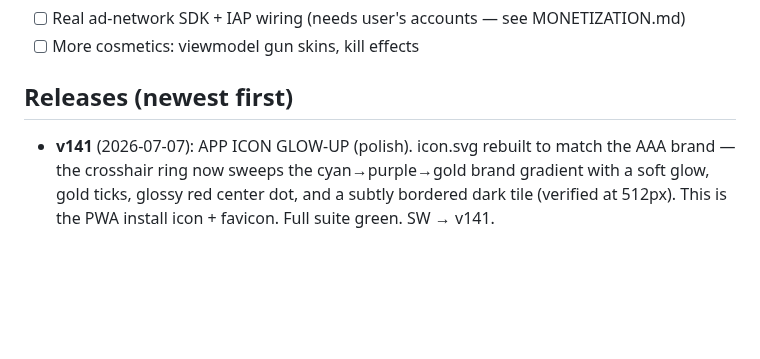
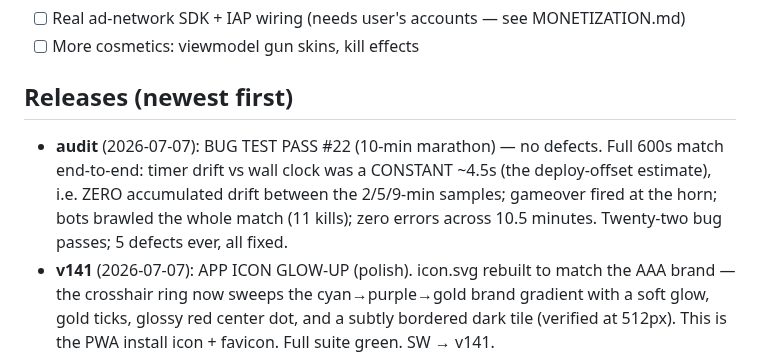
Before and after one commit to PopNoodler/fragbox, a Markdown page: PROGRESS.md, the part around the change. Rendered like a GitHub page; blank space fills up the shorter version.

Commit message:
docs: bug pass #22 — 10-min marathon clean
Co-Authored-By: Claude Fable 5 <noreply@anthropic.com>

```diff
--- a/PROGRESS.md
+++ b/PROGRESS.md
@@ -18,6 +18,11 @@ WebSocket multiplayer (authoritative server, bots fill lobbies).
 - [ ] More cosmetics: viewmodel gun skins, kill effects
 
 ## Releases (newest first)
+- **audit** (2026-07-07): BUG TEST PASS #22 (10-min marathon) — no defects. Full 600s match
+  end-to-end: timer drift vs wall clock was a CONSTANT ~4.5s (the deploy-offset estimate),
+  i.e. ZERO accumulated drift between the 2/5/9-min samples; gameover fired at the horn;
+  bots brawled the whole match (11 kills); zero errors across 10.5 minutes. Twenty-two bug
+  passes; 5 defects ever, all fixed.
 - **v141** (2026-07-07): APP ICON GLOW-UP (polish). icon.svg rebuilt to match the AAA
   brand — the crosshair ring now sweeps the cyan→purple→gold brand gradient with a soft
   glow, gold ticks, glossy red center dot, and a subtly bordered dark tile (verified at
```
